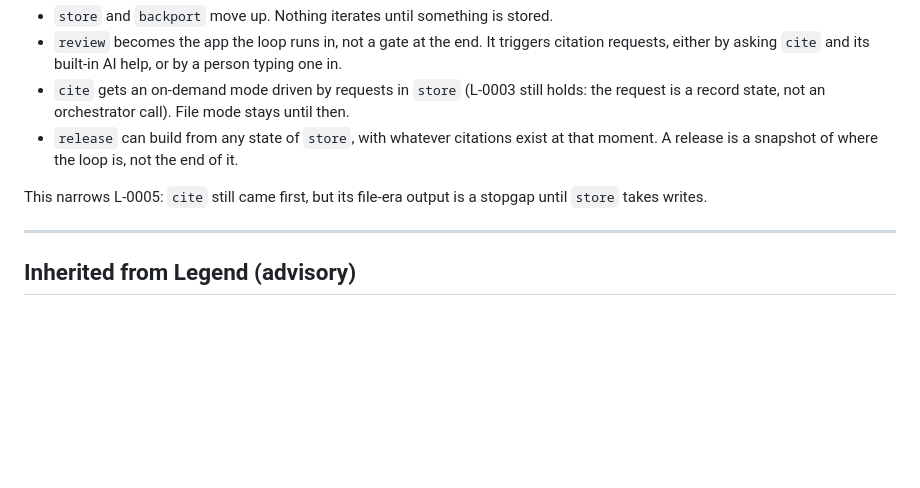
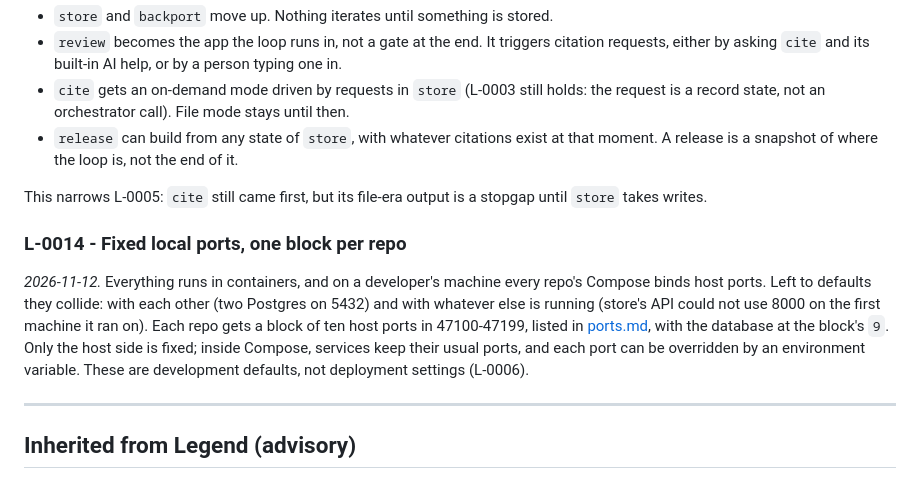
Before and after one commit to line-age/controlplane, a Markdown page: decisions.md, the part around the change. Drawn GitHub-style; blank space fills up the shorter version.

```diff
--- a/decisions.md
+++ b/decisions.md
@@ -132,6 +132,16 @@ What follows from this:
 This narrows L-0005: `cite` still came first, but its file-era output is a stopgap until
 `store` takes writes.
 
+### L-0014 - Fixed local ports, one block per repo
+
+*2026-11-12.* Everything runs in containers, and on a developer's machine every repo's
+Compose binds host ports. Left to defaults they collide: with each other (two Postgres on
+5432) and with whatever else is running (store's API could not use 8000 on the first
+machine it ran on). Each repo gets a block of ten host ports in 47100-47199, listed in
+[ports.md](ports.md), with the database at the block's `9`. Only the host side is fixed;
+inside Compose, services keep their usual ports, and each port can be overridden by an
+environment variable. These are development defaults, not deployment settings (L-0006).
+
 ---
 
 ## Inherited from Legend (advisory)
```
Also changed, not shown: README.md (+1 -0 lines), ports.md (added, +36 -0 lines).
